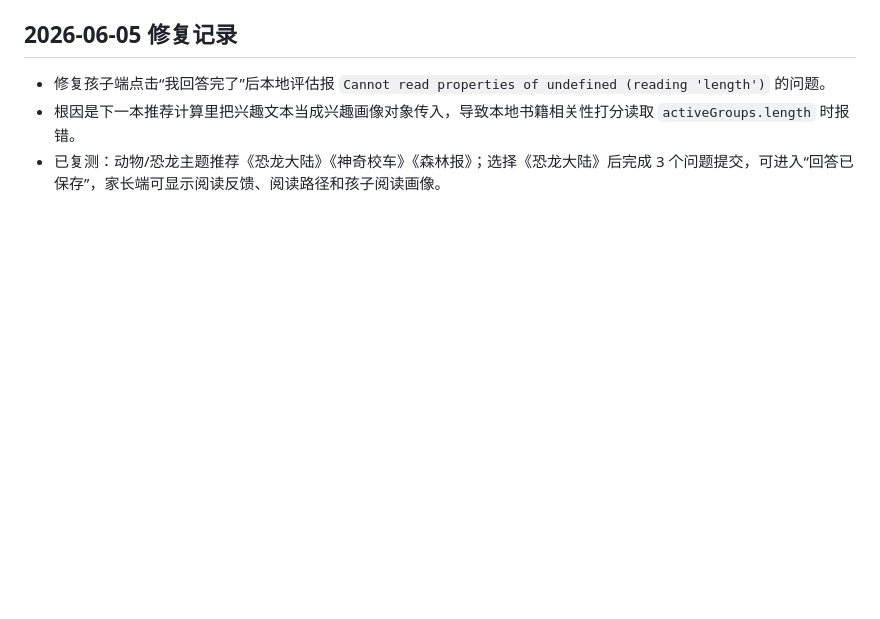
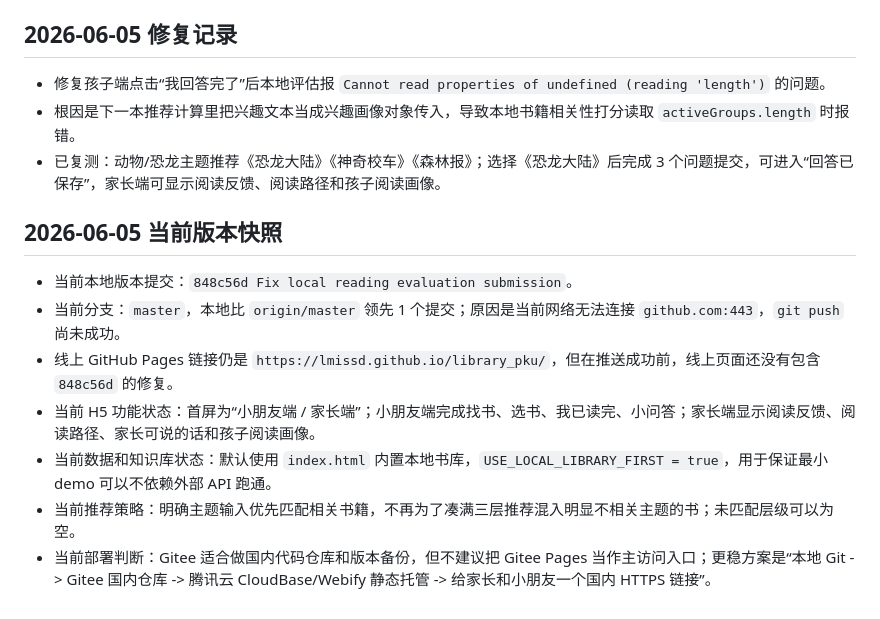
Before and after one commit to lmissd/library_pku, a Markdown page: PROJECT_MEMORY.md, the part around the change. Drawn GitHub-style; blank space fills up the shorter version.

Commit message:
Record current demo version state

```diff
--- a/PROJECT_MEMORY.md
+++ b/PROJECT_MEMORY.md
@@ -61,3 +61,13 @@ https://lmissd.github.io/library_pku/
 - 修复孩子端点击“我回答完了”后本地评估报 `Cannot read properties of undefined (reading 'length')` 的问题。
 - 根因是下一本推荐计算里把兴趣文本当成兴趣画像对象传入，导致本地书籍相关性打分读取 `activeGroups.length` 时报错。
 - 已复测：动物/恐龙主题推荐《恐龙大陆》《神奇校车》《森林报》；选择《恐龙大陆》后完成 3 个问题提交，可进入“回答已保存”，家长端可显示阅读反馈、阅读路径和孩子阅读画像。
+
+## 2026-06-05 当前版本快照
+
+- 当前本地版本提交：`848c56d Fix local reading evaluation submission`。
+- 当前分支：`master`，本地比 `origin/master` 领先 1 个提交；原因是当前网络无法连接 `github.com:443`，`git push` 尚未成功。
+- 线上 GitHub Pages 链接仍是 `https://lmissd.github.io/library_pku/`，但在推送成功前，线上页面还没有包含 `848c56d` 的修复。
+- 当前 H5 功能状态：首屏为“小朋友端 / 家长端”；小朋友端完成找书、选书、我已读完、小问答；家长端显示阅读反馈、阅读路径、家长可说的话和孩子阅读画像。
+- 当前数据和知识库状态：默认使用 `index.html` 内置本地书库，`USE_LOCAL_LIBRARY_FIRST = true`，用于保证最小 demo 可以不依赖外部 API 跑通。
+- 当前推荐策略：明确主题输入优先匹配相关书籍，不再为了凑满三层推荐混入明显不相关主题的书；未匹配层级可以为空。
+- 当前部署判断：Gitee 适合做国内代码仓库和版本备份，但不建议把 Gitee Pages 当作主访问入口；更稳方案是“本地 Git -> Gitee 国内仓库 -> 腾讯云 CloudBase/Webify 静态托管 -> 给家长和小朋友一个国内 HTTPS 链接”。
```
